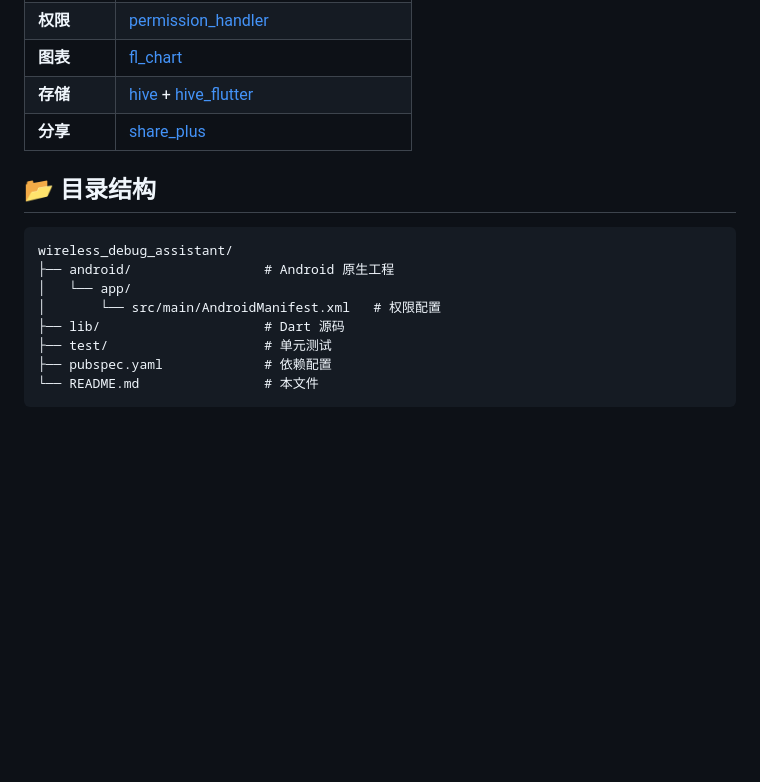
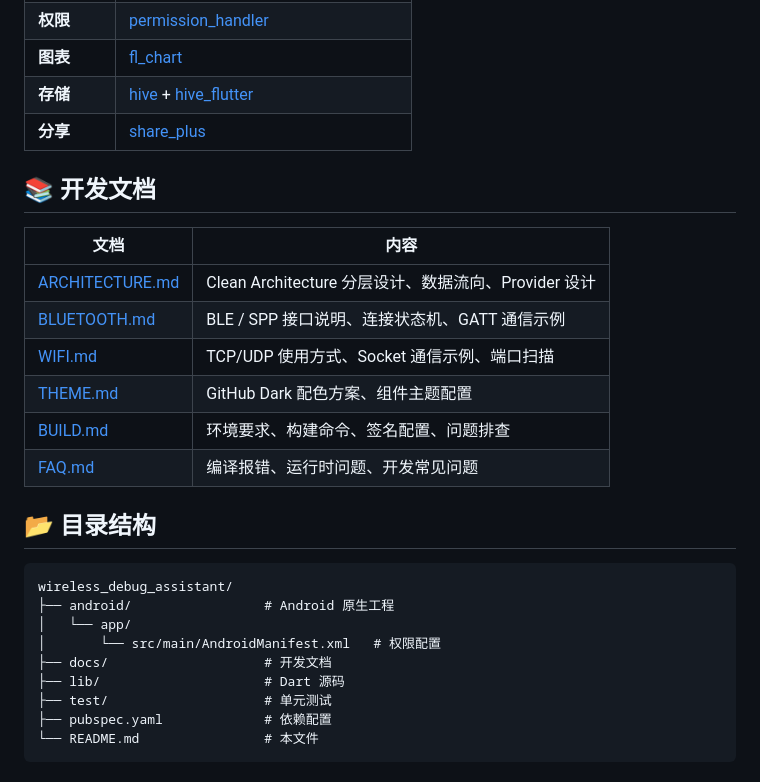
Before and after one commit to 195-lian/wireless_debug_assistant, a Markdown page: README.md, the part around the change. GitHub-like rendering; blank space fills up the shorter version.

Commit message:
docs: add documentation links in README

````diff
--- a/README.md
+++ b/README.md
@@ -100,6 +100,17 @@ flutter install
 | **存储** | [hive](https://pub.dev/packages/hive) + [hive_flutter](https://pub.dev/packages/hive_flutter) |
 | **分享** | [share_plus](https://pub.dev/packages/share_plus) |
 
+## 📚 开发文档
+
+| 文档 | 内容 |
+|------|------|
+| [ARCHITECTURE.md](docs/ARCHITECTURE.md) | Clean Architecture 分层设计、数据流向、Provider 设计 |
+| [BLUETOOTH.md](docs/BLUETOOTH.md) | BLE / SPP 接口说明、连接状态机、GATT 通信示例 |
+| [WIFI.md](docs/WIFI.md) | TCP/UDP 使用方式、Socket 通信示例、端口扫描 |
+| [THEME.md](docs/THEME.md) | GitHub Dark 配色方案、组件主题配置 |
+| [BUILD.md](docs/BUILD.md) | 环境要求、构建命令、签名配置、问题排查 |
+| [FAQ.md](docs/FAQ.md) | 编译报错、运行时问题、开发常见问题 |
+
 ## 📂 目录结构
 
 ```
@@ -107,6 +118,7 @@ wireless_debug_assistant/
 ├── android/                 # Android 原生工程
 │   └── app/
 │       └── src/main/AndroidManifest.xml   # 权限配置
+├── docs/                    # 开发文档
 ├── lib/                     # Dart 源码
 ├── test/                    # 单元测试
 ├── pubspec.yaml             # 依赖配置
````
